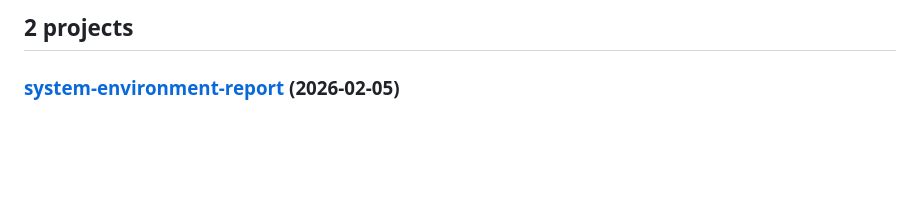
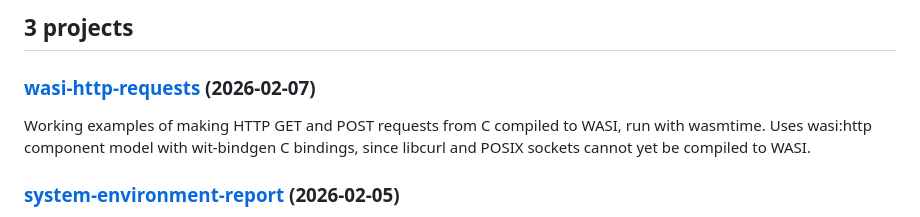
Before and after one commit to antocuni/vibes, a Markdown page: README.md, the part around the change. Drawn GitHub-style; blank space fills up the shorter version.

Commit message:
Auto-update README with cogapp [skip ci]

```diff
--- a/README.md
+++ b/README.md
@@ -132,7 +132,11 @@ if subdirs_with_dates:
 else:
     print("No projects yet. Create a directory with a README.md to get started!\n")
 ]]]-->
-## 2 projects
+## 3 projects
+
+### [wasi-http-requests](https://github.com/antocuni/vibes/tree/main/wasi-http-requests) (2026-02-07)
+
+Working examples of making HTTP GET and POST requests from C compiled to WASI, run with wasmtime. Uses wasi:http component model with wit-bindgen C bindings, since libcurl and POSIX sockets cannot yet be compiled to WASI.
 
 ### [system-environment-report](https://github.com/antocuni/vibes/tree/main/system-environment-report) (2026-02-05)
 
```
